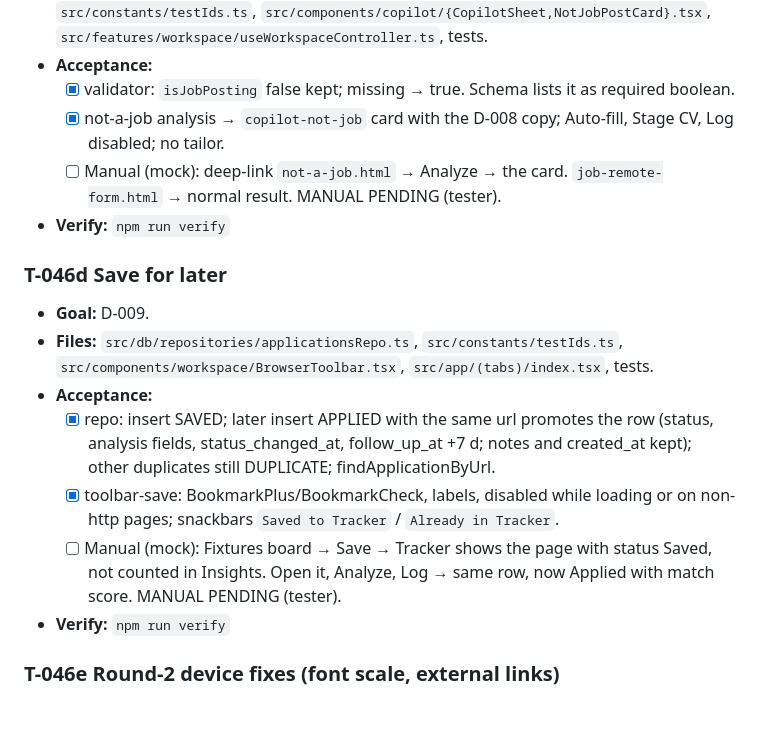
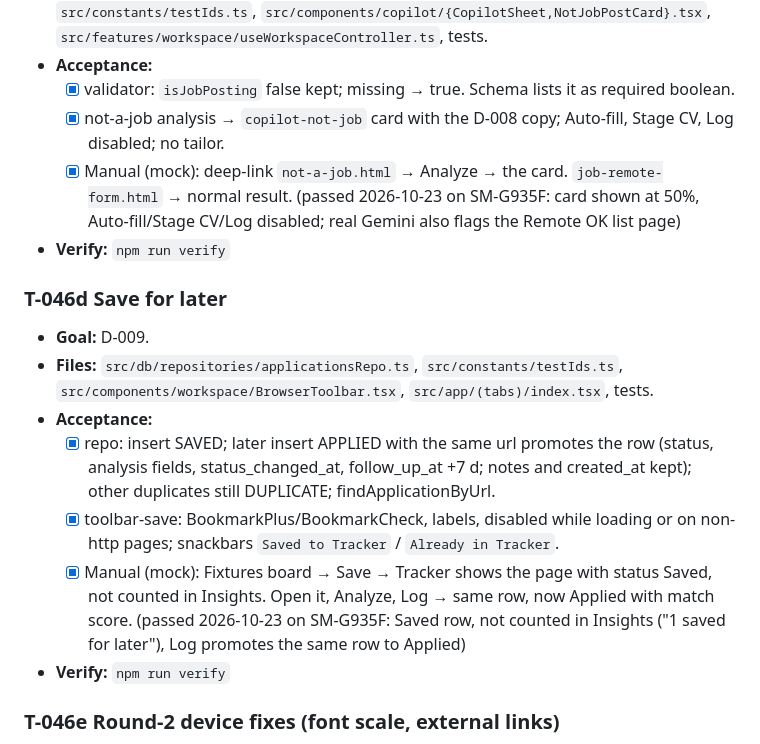
Before and after one commit to TawhidUmar9/Jobify, a Markdown page: TASKS.md, the part around one of its changes. GitHub-like rendering; blank space fills up the shorter version.

```diff
--- a/TASKS.md
+++ b/TASKS.md
@@ -596,7 +596,7 @@ true;
 - **Acceptance:**
   - [x] validator: `isJobPosting` false kept; missing → true. Schema lists it as required boolean.
   - [x] not-a-job analysis → `copilot-not-job` card with the D-008 copy; Auto-fill, Stage CV, Log disabled; no tailor.
-  - [ ] Manual (mock): deep-link `not-a-job.html` → Analyze → the card. `job-remote-form.html` → normal result. MANUAL PENDING (tester).
+  - [x] Manual (mock): deep-link `not-a-job.html` → Analyze → the card. `job-remote-form.html` → normal result. (passed 2026-10-23 on SM-G935F: card shown at 50%, Auto-fill/Stage CV/Log disabled; real Gemini also flags the Remote OK list page)
 - **Verify:** `npm run verify`
 
 ### T-046d Save for later
@@ -605,7 +605,7 @@ true;
 - **Acceptance:**
   - [x] repo: insert SAVED; later insert APPLIED with the same url promotes the row (status, analysis fields, status_changed_at, follow_up_at +7 d; notes and created_at kept); other duplicates still DUPLICATE; findApplicationByUrl.
   - [x] toolbar-save: BookmarkPlus/BookmarkCheck, labels, disabled while loading or on non-http pages; snackbars `Saved to Tracker` / `Already in Tracker`.
-  - [ ] Manual (mock): Fixtures board → Save → Tracker shows the page with status Saved, not counted in Insights. Open it, Analyze, Log → same row, now Applied with match score. MANUAL PENDING (tester).
+  - [x] Manual (mock): Fixtures board → Save → Tracker shows the page with status Saved, not counted in Insights. Open it, Analyze, Log → same row, now Applied with match score. (passed 2026-10-23 on SM-G935F: Saved row, not counted in Insights ("1 saved for later"), Log promotes the same row to Applied)
 - **Verify:** `npm run verify`
 
 ### T-046e Round-2 device fixes (font scale, external links)
```
Also changed, not shown: other parts of TASKS.md (+8 -8 lines).
